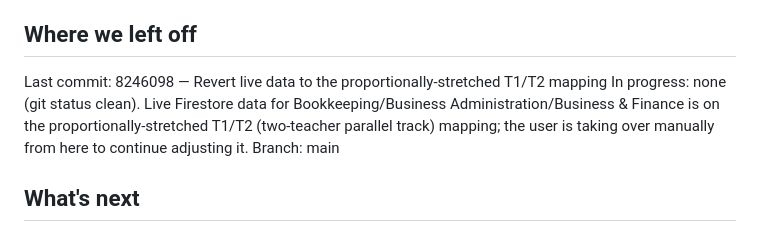
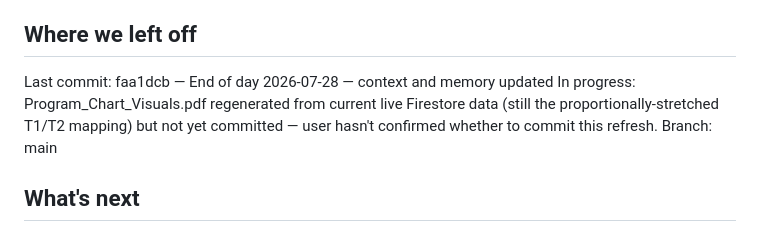
Before and after one commit to jtball85-png/Credit-Mapping-Chart-Tool, a Markdown page: project-context.md, the part around one of its changes. Drawn GitHub-style.

```diff
--- a/project-context.md
+++ b/project-context.md
@@ -38,8 +38,8 @@ Programs have Classes. Each Class has: name, credits, hours, start week (1-45),
 Brand new project, no code written yet. Next step is building an interactive in-memory prototype (add rows, see bars render across the 1-45 week grid, filter by program) so the interaction can be validated before wiring up shared-drive file save/load.
 
 ## Where we left off
-Last commit: 8246098 — Revert live data to the proportionally-stretched T1/T2 mapping
-In progress: none (git status clean). Live Firestore data for Bookkeeping/Business Administration/Business & Finance is on the proportionally-stretched T1/T2 (two-teacher parallel track) mapping; the user is taking over manually from here to continue adjusting it.
+Last commit: faa1dcb — End of day 2026-07-28 — context and memory updated
+In progress: Program_Chart_Visuals.pdf regenerated from current live Firestore data (still the proportionally-stretched T1/T2 mapping) but not yet committed — user hasn't confirmed whether to commit this refresh.
 Branch: main
 
 ## What's next
```
Also changed, not shown: other parts of project-context.md (+1 -1 lines), project-memory.md (+13 -0 lines).
